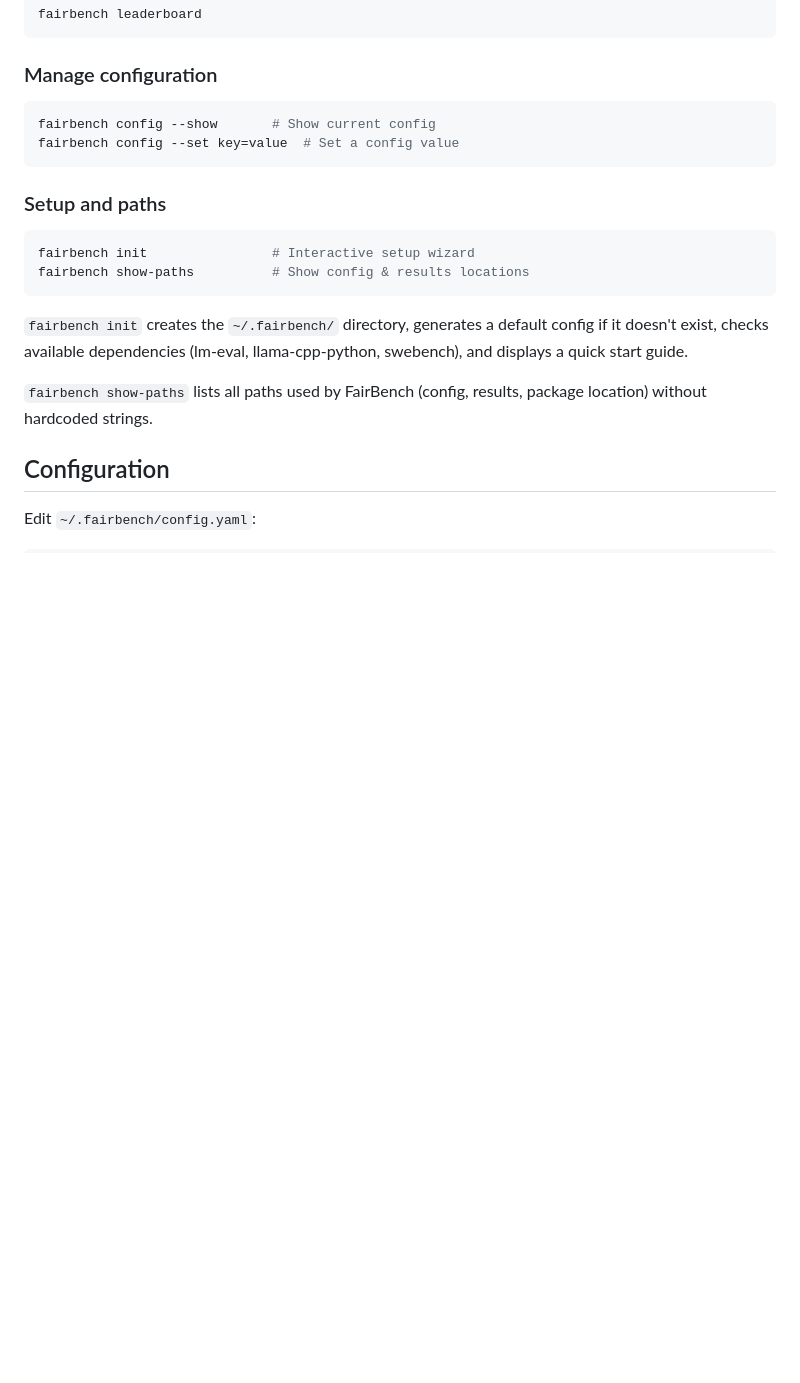
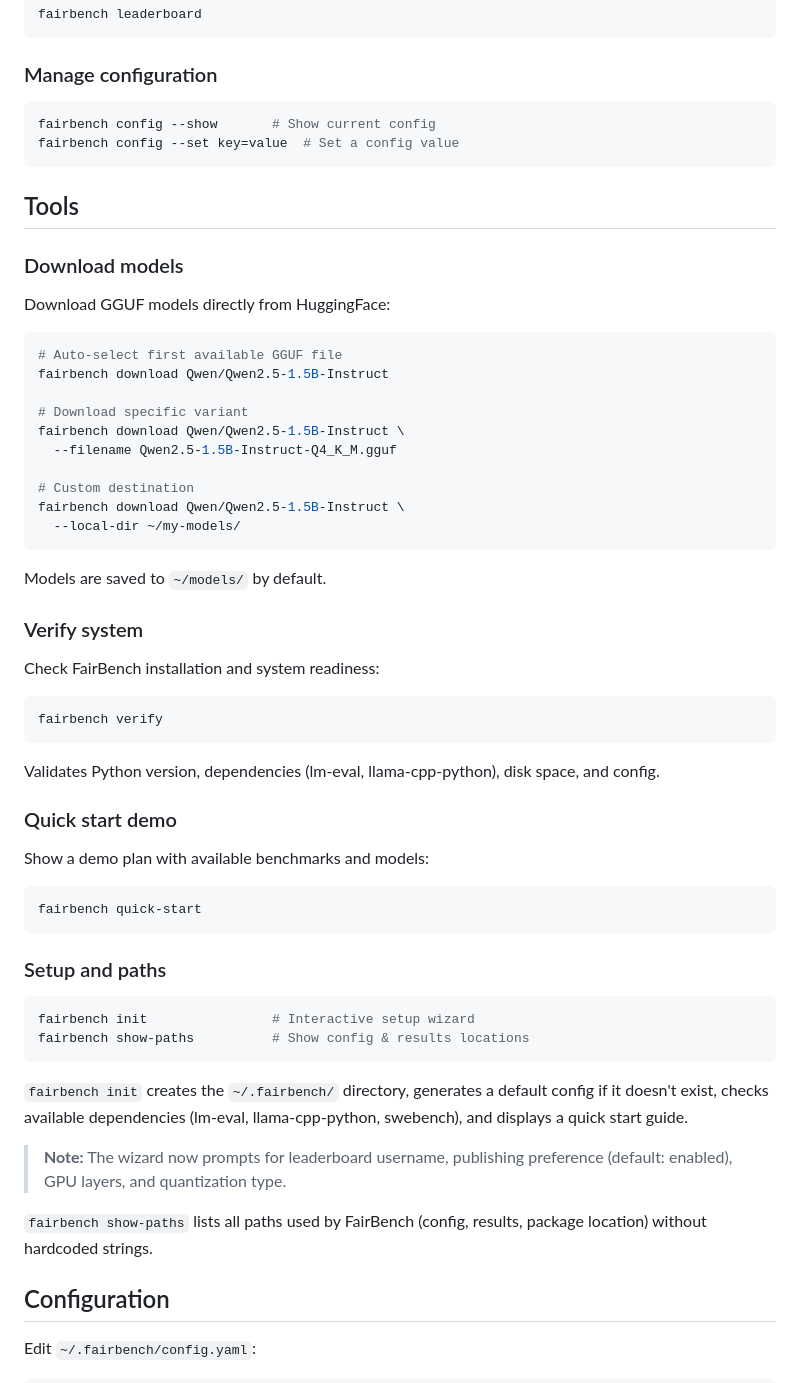
Before and after one commit to AlessandroBernini/fairbench, a Markdown page: README.md, the part around the change. Drawn GitHub-style; blank space fills up the shorter version.

Commit message:
docs: update README with download, verify, quick-start commands

````diff
--- a/README.md
+++ b/README.md
@@ -103,6 +103,42 @@ fairbench config --show       # Show current config
 fairbench config --set key=value  # Set a config value
 ```
 
+## Tools
+
+### Download models
+Download GGUF models directly from HuggingFace:
+
+```bash
+# Auto-select first available GGUF file
+fairbench download Qwen/Qwen2.5-1.5B-Instruct
+
+# Download specific variant
+fairbench download Qwen/Qwen2.5-1.5B-Instruct \
+  --filename Qwen2.5-1.5B-Instruct-Q4_K_M.gguf
+
+# Custom destination
+fairbench download Qwen/Qwen2.5-1.5B-Instruct \
+  --local-dir ~/my-models/
+```
+
+Models are saved to `~/models/` by default.
+
+### Verify system
+Check FairBench installation and system readiness:
+
+```bash
+fairbench verify
+```
+
+Validates Python version, dependencies (lm-eval, llama-cpp-python), disk space, and config.
+
+### Quick start demo
+Show a demo plan with available benchmarks and models:
+
+```bash
+fairbench quick-start
+```
+
 ### Setup and paths
 
 ```bash
@@ -111,6 +147,8 @@ fairbench show-paths          # Show config & results locations
 ```
 
 `fairbench init` creates the `~/.fairbench/` directory, generates a default config if it doesn't exist, checks available dependencies (lm-eval, llama-cpp-python, swebench), and displays a quick start guide.
+
+> **Note:** The wizard now prompts for leaderboard username, publishing preference (default: enabled), GPU layers, and quantization type.
 
 `fairbench show-paths` lists all paths used by FairBench (config, results, package location) without hardcoded strings.
 
````
